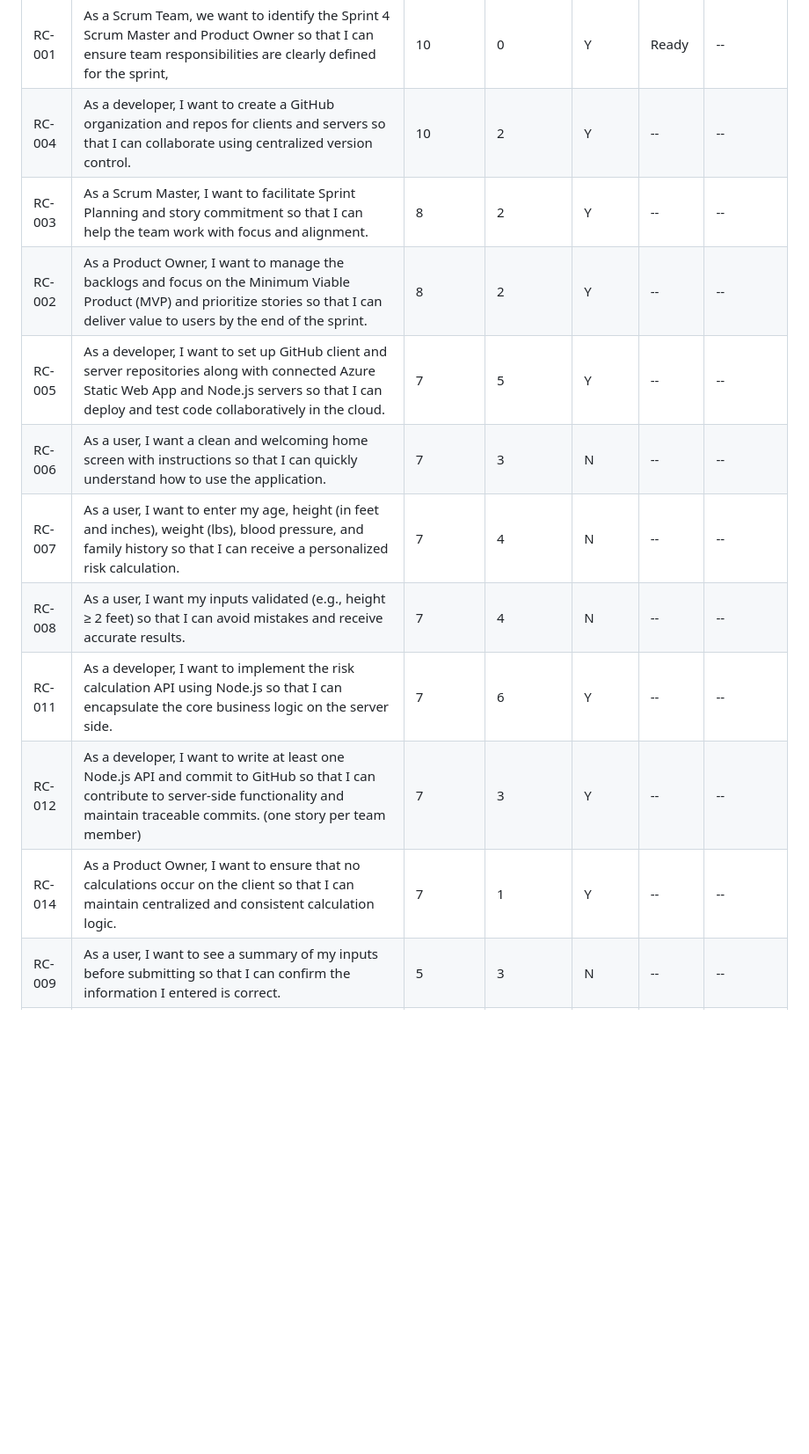
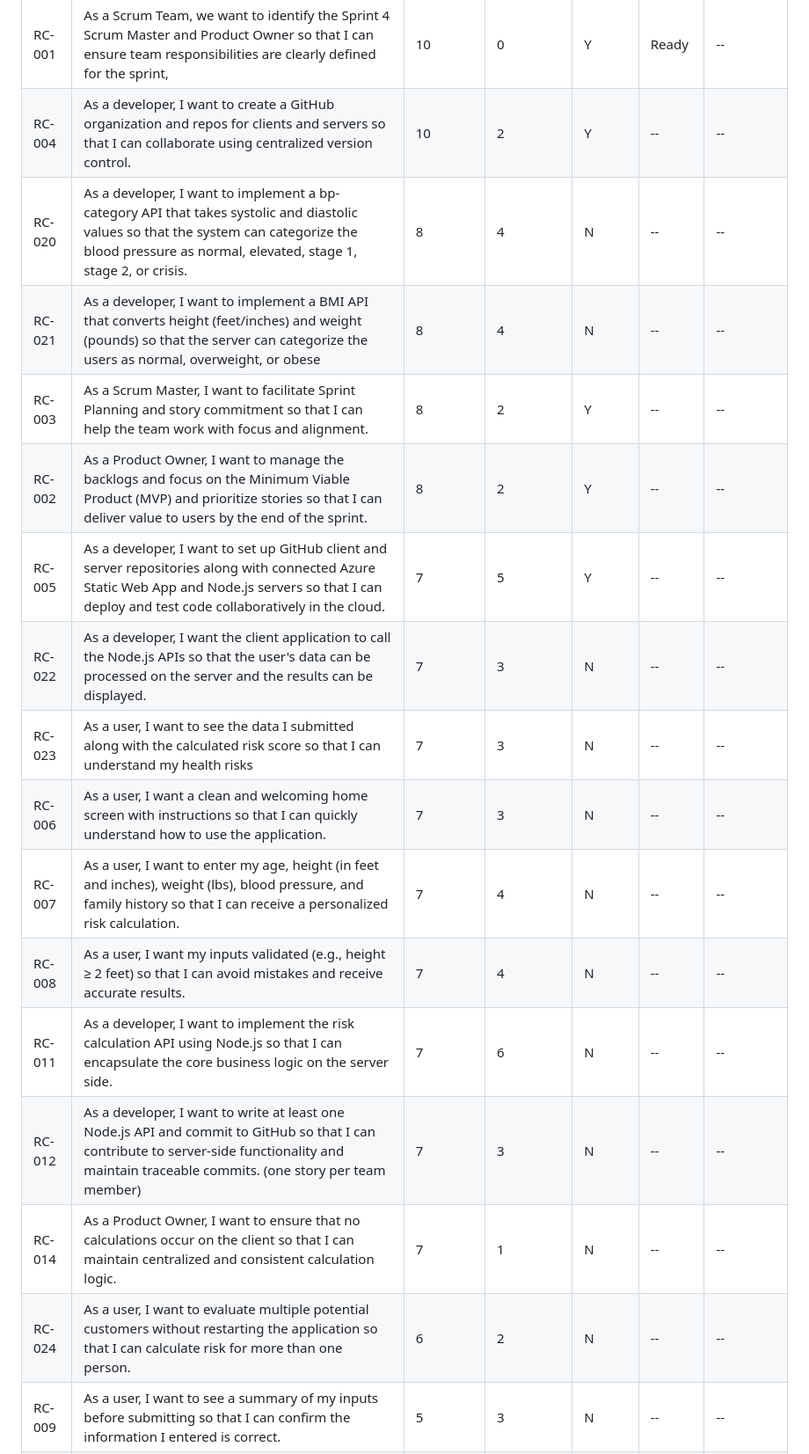
Before and after one commit to coltin14/Health-Insurance-Risk-Calc-Server-backlog, a Markdown page: backlogs/product-backlog.md, the part around one of its changes. Shown at 88% size. Rendered like a GitHub page; blank space fills up the shorter version.

Commit message:
Add new user stories and update existing ones
Added new user stories for bp-category API, BMI API, and iPhone compatibility. Updated status of existing stories to reflect changes.

```diff
--- a/backlogs/product-backlog.md
+++ b/backlogs/product-backlog.md
@@ -10,15 +10,20 @@ permalink: /backlogs/product-backlog/
 |--------|------------------------|--------------|--------------|------------|--------------|--------------|
 | RC-001 | As a Scrum Team, we want to identify the Sprint 4 Scrum Master and Product Owner so that I can ensure team responsibilities are clearly defined for the sprint, | 10 | 0 | Y | Ready | -- |
 | RC-004 | As a developer, I want to create a GitHub organization and repos for clients and servers so that I can collaborate using centralized version control. | 10 | 2 | Y | -- | -- |
+| RC-020 | As a developer, I want to implement a bp-category API that takes systolic and diastolic values so that the system can categorize the blood pressure as normal, elevated, stage 1, stage 2, or crisis. | 8 | 4 | N | -- | -- |
+| RC-021 | As a developer, I want to implement a BMI API that converts height (feet/inches) and weight (pounds) so that the server can categorize the users as normal, overweight, or obese  | 8 | 4 | N | -- | -- |
 | RC-003 | As a Scrum Master, I want to facilitate Sprint Planning and story commitment so that I can help the team work with focus and alignment. | 8 | 2 | Y | -- | -- |
 | RC-002 | As a Product Owner, I want to manage the backlogs and focus on the Minimum Viable Product (MVP) and prioritize stories so that I can deliver value to users by the end of the sprint. | 8 | 2 | Y | -- | -- |
 | RC-005 | As a developer, I want to set up GitHub client and server repositories along with connected Azure Static Web App and Node.js servers so that I can deploy and test code collaboratively in the cloud. | 7 | 5 | Y | -- | -- |
+| RC-022 | As a developer, I want the client application to call the Node.js APIs so that the user's data can be processed on the server and the results can be displayed. | 7 | 3 | N | -- | -- |
+| RC-023 | As a user, I want to see the data I submitted along with the calculated risk score so that I can understand my health risks | 7 | 3 | N | -- | -- |
 | RC-006 | As a user, I want a clean and welcoming home screen with instructions so that I can quickly understand how to use the application. | 7 | 3 | N | -- | -- |
 | RC-007 | As a user, I want to enter my age, height (in feet and inches), weight (lbs), blood pressure, and family history so that I can receive a personalized risk calculation. | 7 | 4 | N | -- | -- |
 | RC-008 | As a user, I want my inputs validated (e.g., height ≥ 2 feet) so that I can avoid mistakes and receive accurate results. | 7 | 4 | N | -- | -- |
-| RC-011 | As a developer, I want to implement the risk calculation API using Node.js so that I can encapsulate the core business logic on the server side. | 7 | 6 | Y | -- | -- |
-| RC-012 | As a developer, I want to write at least one Node.js API and commit to GitHub so that I can contribute to server-side functionality and maintain traceable commits. (one story per team member) | 7 | 3 | Y | -- | -- |
-| RC-014 | As a Product Owner, I want to ensure that no calculations occur on the client so that I can maintain centralized and consistent calculation logic. | 7 | 1 | Y | -- | -- |
+| RC-011 | As a developer, I want to implement the risk calculation API using Node.js so that I can encapsulate the core business logic on the server side. | 7 | 6 | N | -- | -- |
+| RC-012 | As a developer, I want to write at least one Node.js API and commit to GitHub so that I can contribute to server-side functionality and maintain traceable commits. (one story per team member) | 7 | 3 | N | -- | -- |
+| RC-014 | As a Product Owner, I want to ensure that no calculations occur on the client so that I can maintain centralized and consistent calculation logic. | 7 | 1 | N | -- | -- |
+| RC-024 | As a user, I want to evaluate multiple potential customers without restarting the application so that I can calculate risk for more than one person. | 6 | 2 | N | -- | -- |
 | RC-009 | As a user, I want to see a summary of my inputs before submitting so that I can confirm the information I entered is correct. | 5 | 3 | N | -- | -- |
 | RC-015 | As a developer, I want to deploy the client as an Azure static website so that I can provide users with a fast and accessible frontend. | 5 | 3 | Y | -- | -- |
 | RC-010 | As a client, I want to call a “ping” API to wake the servers on load, ensuring the backend is responsive when needed. | 5 | 2 | N | -- | -- |
```
Also changed, not shown: other parts of backlogs/product-backlog.md (+1 -8 lines).
